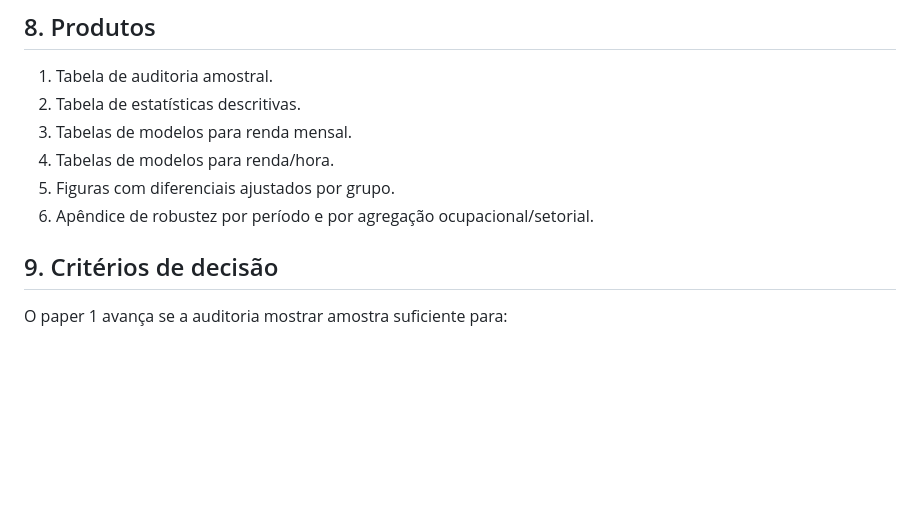
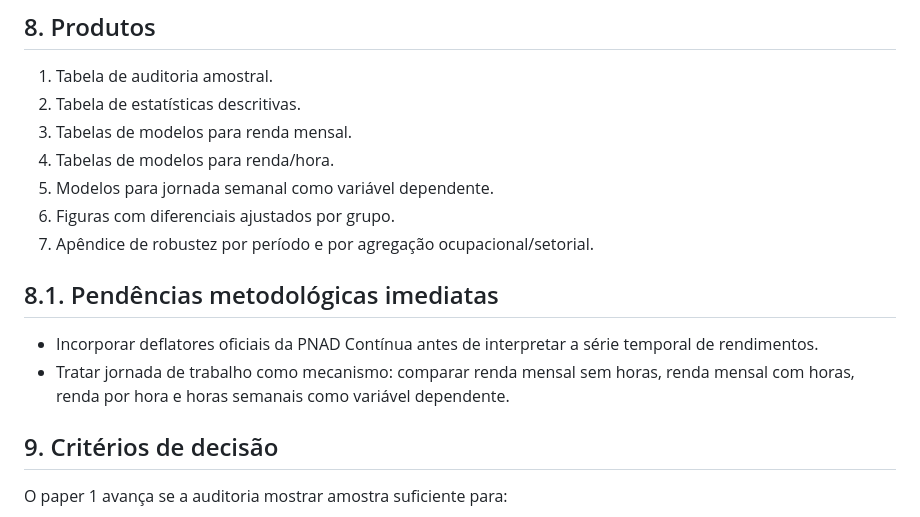
Before and after one commit to yuricesarsilva/mercado-trabalho-roraima, a Markdown page: paper_1_formalidade_genero_raca_rr/docs/plano_paper1.md, the part around the change. Drawn GitHub-style; blank space fills up the shorter version.

```diff
--- a/paper_1_formalidade_genero_raca_rr/docs/plano_paper1.md
+++ b/paper_1_formalidade_genero_raca_rr/docs/plano_paper1.md
@@ -99,8 +99,14 @@ A PNAD-C tem desenho amostral complexo. A inferência deve considerar pesos, est
 2. Tabela de estatísticas descritivas.
 3. Tabelas de modelos para renda mensal.
 4. Tabelas de modelos para renda/hora.
-5. Figuras com diferenciais ajustados por grupo.
-6. Apêndice de robustez por período e por agregação ocupacional/setorial.
+5. Modelos para jornada semanal como variável dependente.
+6. Figuras com diferenciais ajustados por grupo.
+7. Apêndice de robustez por período e por agregação ocupacional/setorial.
+
+## 8.1. Pendências metodológicas imediatas
+
+- Incorporar deflatores oficiais da PNAD Contínua antes de interpretar a série temporal de rendimentos.
+- Tratar jornada de trabalho como mecanismo: comparar renda mensal sem horas, renda mensal com horas, renda por hora e horas semanais como variável dependente.
 
 ## 9. Critérios de decisão
 
```
Also changed, not shown: paper_1_formalidade_genero_raca_rr/docs/proximos_passos.md (added, +33 -0 lines), paper_1_formalidade_genero_raca_rr/docs/resumo_resultados_correntes.md (+5 -0 lines).
